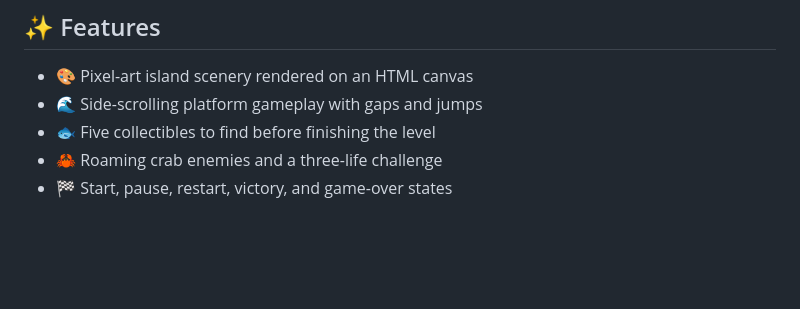
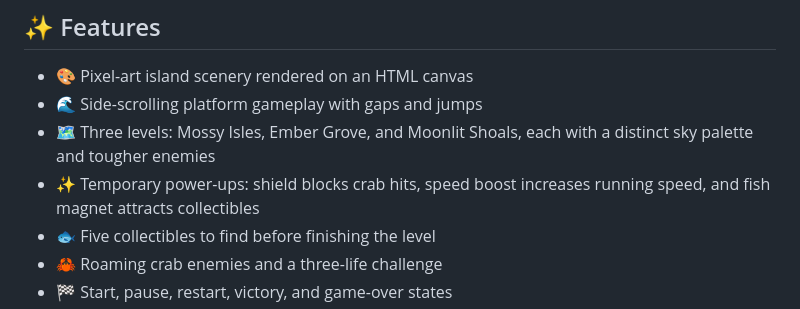
Before and after one commit to rudraism19/Adventure-game-GHW, a Markdown page: README.md, the part around the change. GitHub-like rendering; blank space fills up the shorter version.

Commit message:
docs: add level and powerup feature details

```diff
--- a/README.md
+++ b/README.md
@@ -55,6 +55,8 @@ You start with **3 lives**. Pause, resume, or restart the adventure whenever nee
 
 - 🎨 Pixel-art island scenery rendered on an HTML canvas
 - 🌊 Side-scrolling platform gameplay with gaps and jumps
+- 🗺️ Three levels: Mossy Isles, Ember Grove, and Moonlit Shoals, each with a distinct sky palette and tougher enemies
+- ✨ Temporary power-ups: shield blocks crab hits, speed boost increases running speed, and fish magnet attracts collectibles
 - 🐟 Five collectibles to find before finishing the level
 - 🦀 Roaming crab enemies and a three-life challenge
 - 🏁 Start, pause, restart, victory, and game-over states
```
